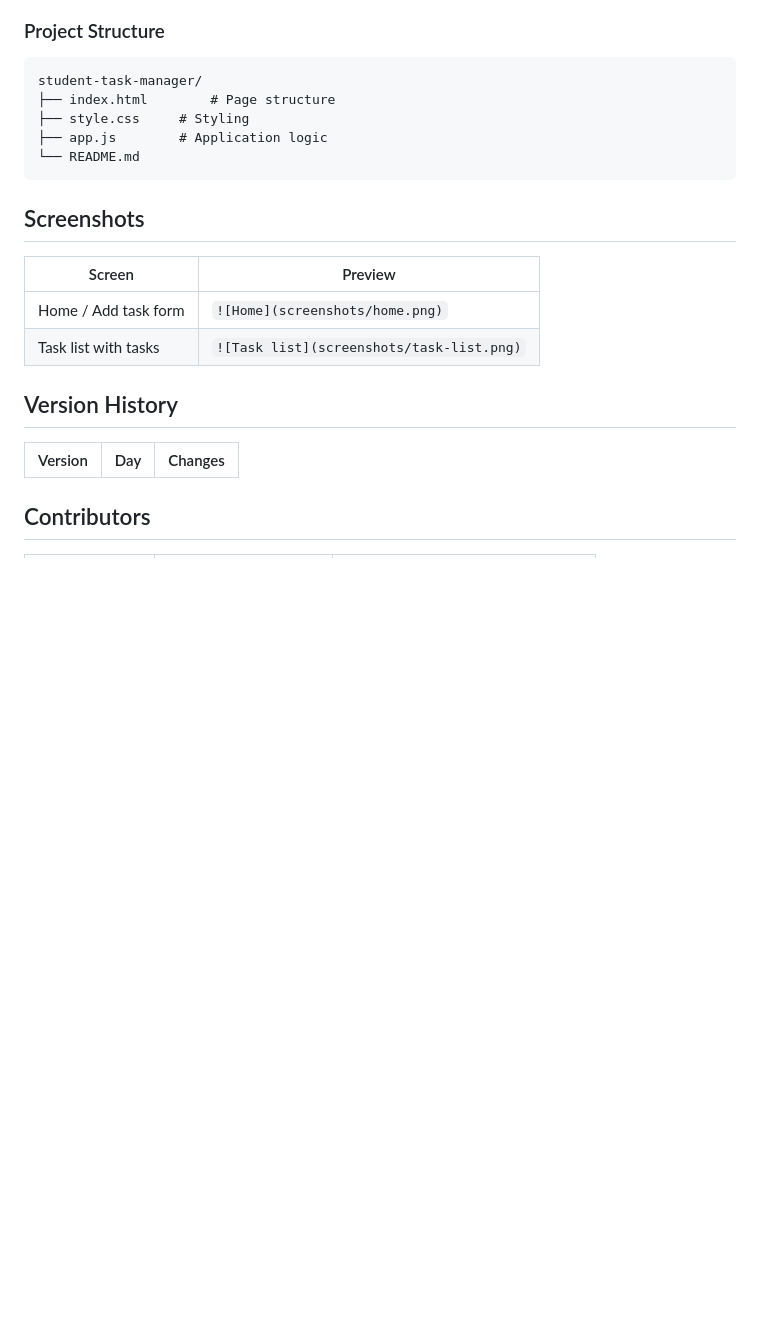
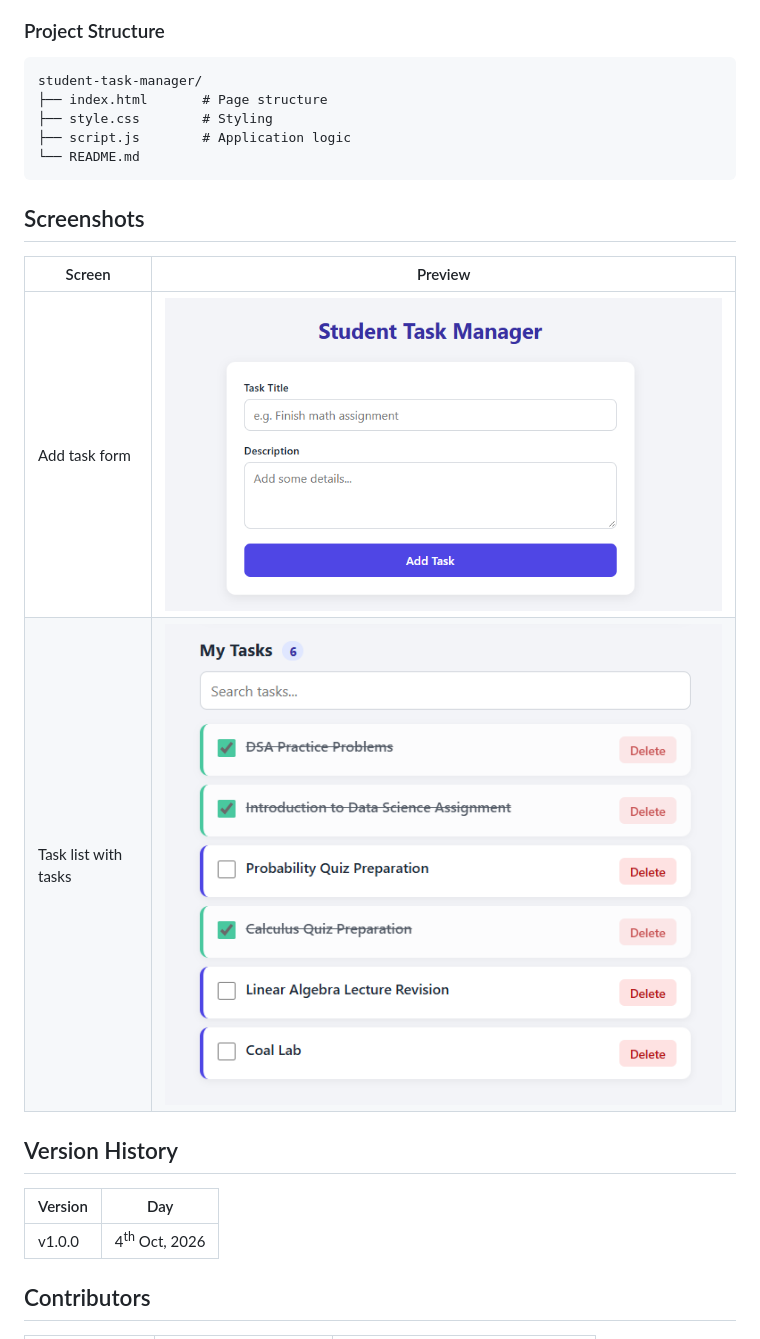
Before and after one commit to ZiaPrince2691/student-task-manager, a Markdown page: README.md, the part around the change. Drawn GitHub-style; pictures changed too: screenshots/add_task_form.png (added), screenshots/task_list.png (added); blank space fills up the shorter version.

Commit message:
Added Screenshots

````diff
--- a/README.md
+++ b/README.md
@@ -127,9 +127,9 @@ We used a **feature-branch workflow**:
 
 ```
 student-task-manager/
-├── index.html        # Page structure
-├── style.css     # Styling
-├── app.js        # Application logic
+├── index.html       # Page structure
+├── style.css        # Styling
+├── script.js        # Application logic
 └── README.md
 ```
 
@@ -137,13 +137,14 @@ student-task-manager/
 
 | Screen | Preview |
 |--------|---------|
-| Home / Add task form | `![Home](screenshots/home.png)` |
-| Task list with tasks | `![Task list](screenshots/task-list.png)` |
+| Add task form | ![Home](screenshots/add_task_form.png) |
+| Task list with tasks | ![Task list](screenshots/task_list.png) |
 
 ## Version History
 
-| Version | Day | Changes |
-|---------|-----|---------|
+| Version | Day |
+|---------|-----|
+| v1.0.0 | 4<sup>th</sup> Oct, 2026 |
 
 ## Contributors
 
````
